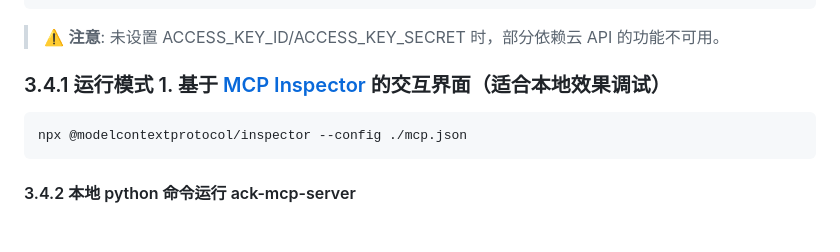
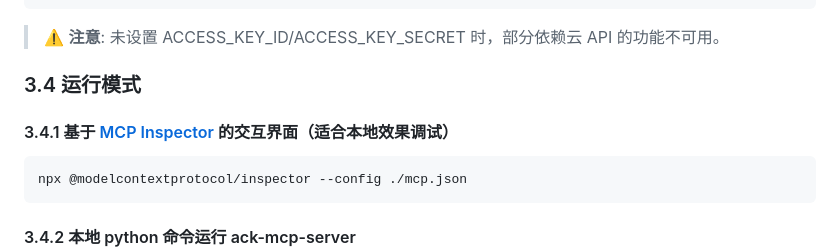
Before and after one commit to aliyun/alibabacloud-ack-mcp-server, a Markdown page: README.md, the part around the change. GitHub-like rendering; blank space fills up the shorter version.

Commit message:
fix: update README.md (#27)

````diff
--- a/README.md
+++ b/README.md
@@ -396,7 +396,9 @@ DEVELOPMENT=false
 
 > ⚠️ **注意**: 未设置 ACCESS_KEY_ID/ACCESS_KEY_SECRET 时，部分依赖云 API 的功能不可用。
 
-### 3.4.1 运行模式 1. 基于 [MCP Inspector](https://github.com/modelcontextprotocol/inspector) 的交互界面（适合本地效果调试）
+### 3.4 运行模式
+
+#### 3.4.1 基于 [MCP Inspector](https://github.com/modelcontextprotocol/inspector) 的交互界面（适合本地效果调试）
 
 ```bash
 npx @modelcontextprotocol/inspector --config ./mcp.json
````
